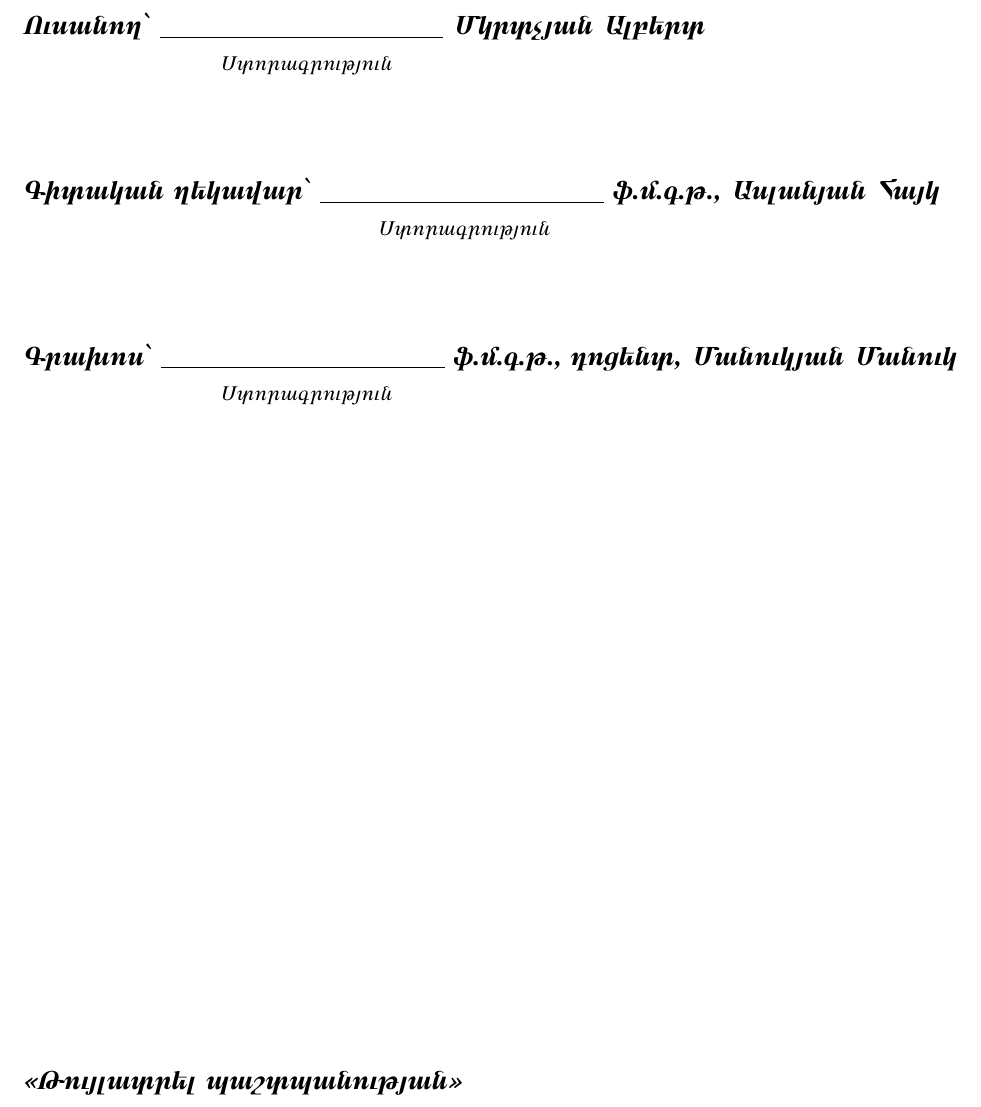
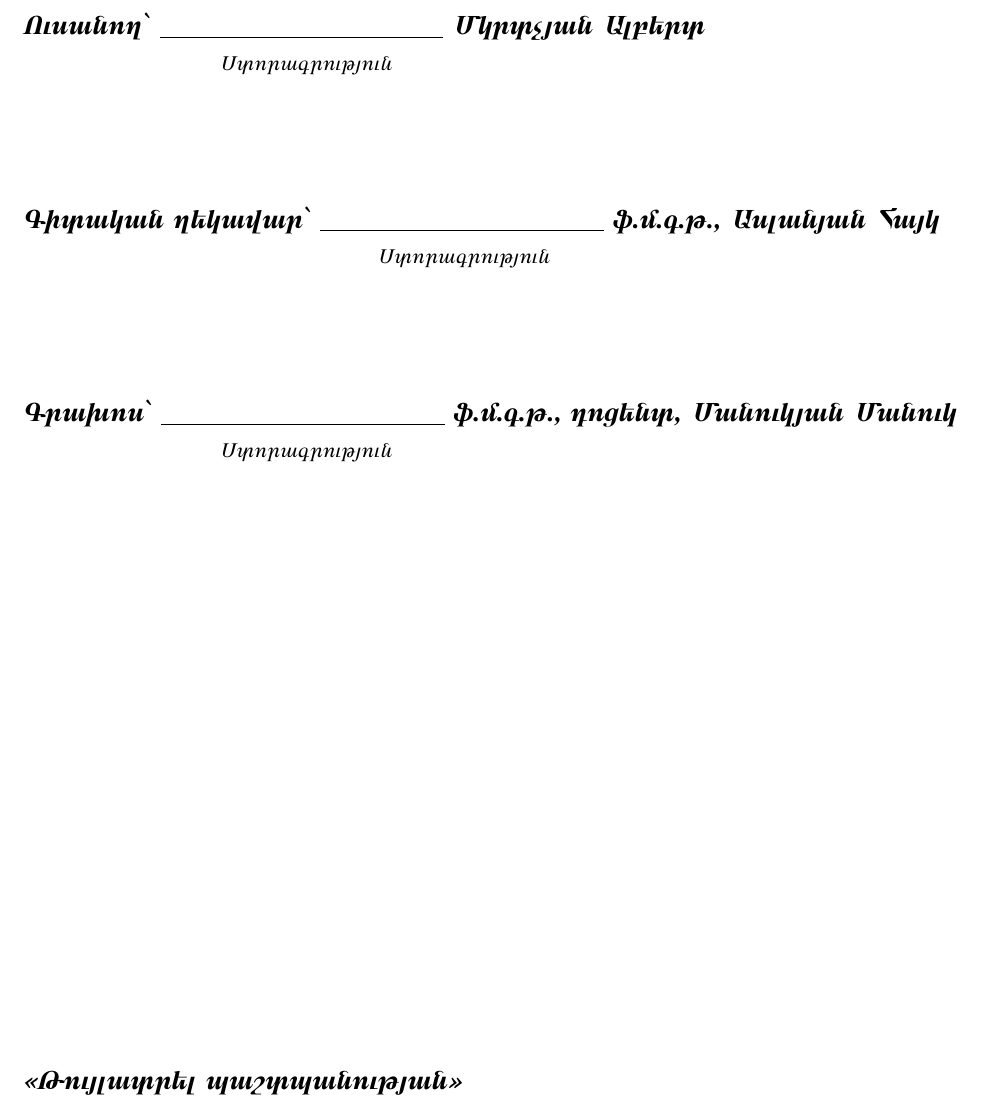
Before and after one commit to abmkrtchyan/MasterThesis, a LaTeX document (main.tex, which reads signaturePage/signaturePage.tex): part of page 2 of 8, cut so that both start at the same text. Compiled offline with pdfLaTeX.

Commit message:
add more vspace

```diff
--- a/signaturePage/signaturePage.tex
+++ b/signaturePage/signaturePage.tex
@@ -6,7 +6,7 @@
 	\makebox[10cm][c]{\armit{Ստորագրություն}}
 }
 
-\vspace{1.5cm}
+\vspace{2cm}
 {
 	\large
 	\raggedright
@@ -15,7 +15,7 @@
 	\makebox[9.3cm][r]{\armit{Ստորագրություն}}
 }
 
-\vspace{1.5cm}
+\vspace{2cm}
 {
 	\large
 	\raggedright
```
